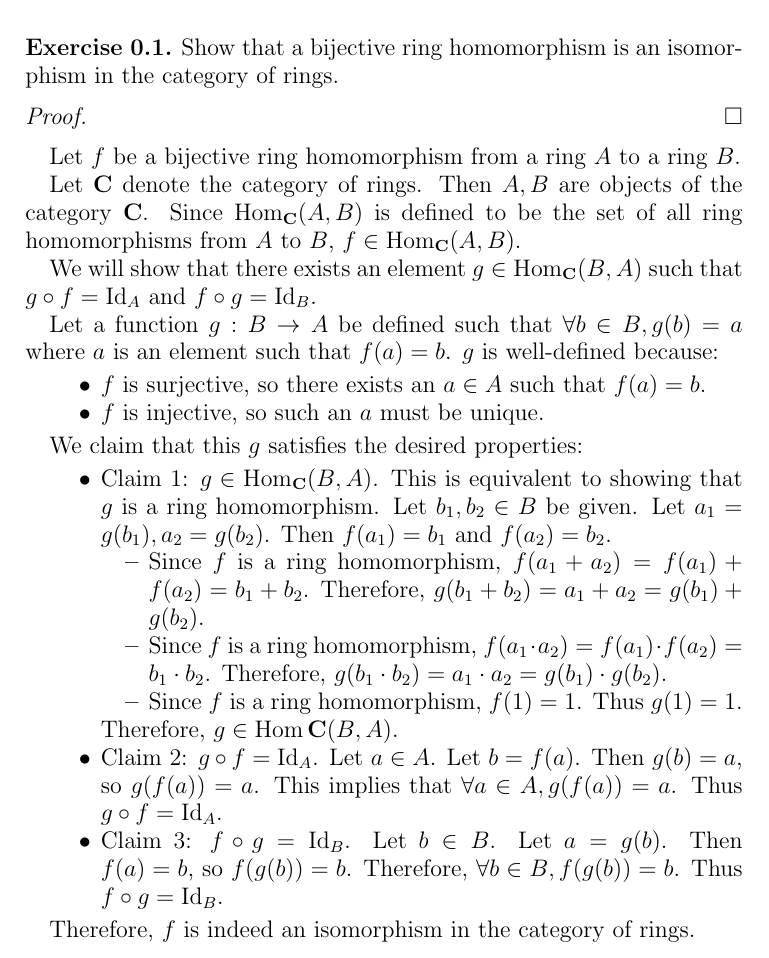
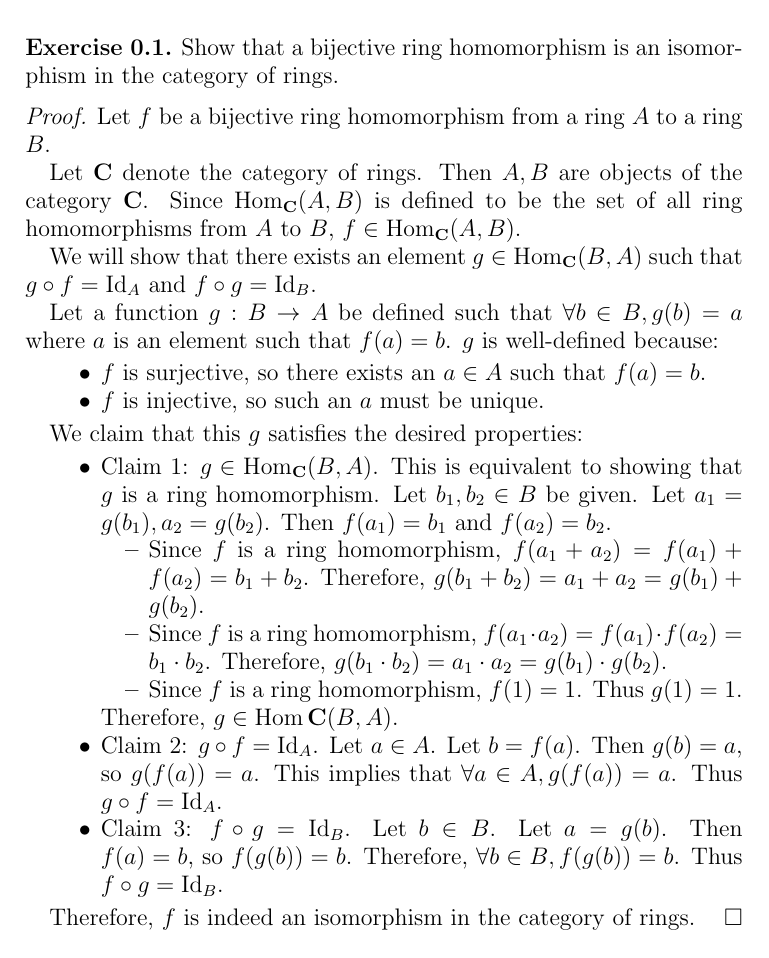
Before and after one commit to hidenori-shinohara/courses, a LaTeX problem sheet (math601/8-30/homework.tex): part of the page, cut so that both start at the same text. Compiled offline with pdfLaTeX.

Commit message:
Fix formating

```diff
--- a/math601/8-30/homework.tex
+++ b/math601/8-30/homework.tex
@@ -56,7 +56,6 @@
 \end{exer}
 
 \begin{proof}
-\end{proof}
 Let $f$ be a bijective ring homomorphism from a ring $A$ to a ring $B$.
 
 Let $\mathbf{C}$ denote the category of rings.
@@ -113,5 +112,6 @@ We claim that this $g$ satisfies the desired properties:
 \end{itemize}
 
 Therefore, $f$ is indeed an isomorphism in the category of rings.
+\end{proof}
 
 \end{document}
```
Also changed, not shown: math601/8-30/homework.pdf.
